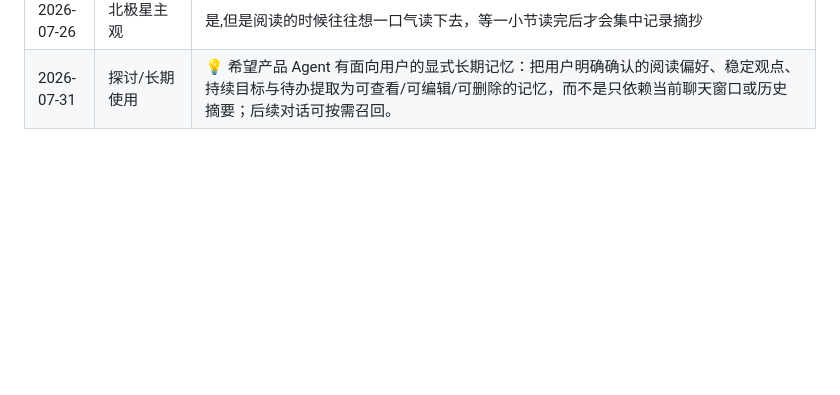
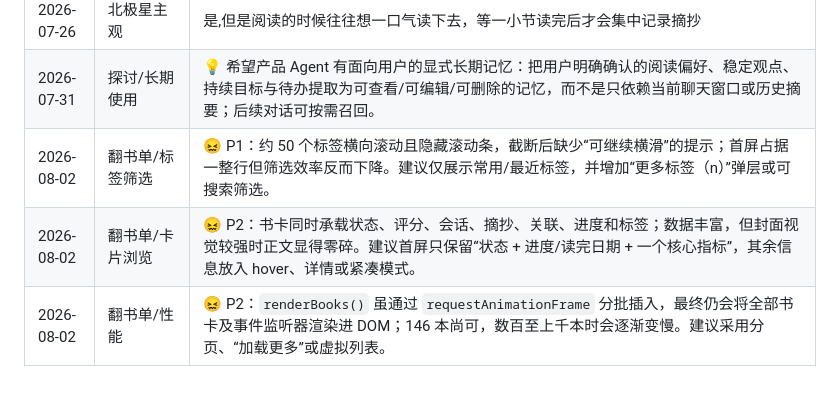
Before and after one commit to cherrycherryxi/paper-reading-app, a Markdown page: optimization/signals.md, the part around the change. Rendered like a GitHub page; blank space fills up the shorter version.

Commit message:
chore: record book-list experience signals

```diff
--- a/optimization/signals.md
+++ b/optimization/signals.md
@@ -36,3 +36,6 @@
 | 2026-07-26 | 北极星 | 📊 使用天数 1 / 新增摘抄 1 / 回顾操作 1(代理=新关联 0+探讨 1,搜索未计) |
 | 2026-07-26 | 北极星主观 | 是,但是阅读的时候往往想一口气读下去，等一小节读完后才会集中记录摘抄|
 | 2026-07-31 | 探讨/长期使用 | 💡 希望产品 Agent 有面向用户的显式长期记忆：把用户明确确认的阅读偏好、稳定观点、持续目标与待办提取为可查看/可编辑/可删除的记忆，而不是只依赖当前聊天窗口或历史摘要；后续对话可按需召回。 |
+| 2026-08-02 | 翻书单/标签筛选 | 😖 P1：约 50 个标签横向滚动且隐藏滚动条，截断后缺少“可继续横滑”的提示；首屏占据一整行但筛选效率反而下降。建议仅展示常用/最近标签，并增加“更多标签（n）”弹层或可搜索筛选。 |
+| 2026-08-02 | 翻书单/卡片浏览 | 😖 P2：书卡同时承载状态、评分、会话、摘抄、关联、进度和标签；数据丰富，但封面视觉较强时正文显得零碎。建议首屏只保留“状态 + 进度/读完日期 + 一个核心指标”，其余信息放入 hover、详情或紧凑模式。 |
+| 2026-08-02 | 翻书单/性能 | 😖 P2：`renderBooks()` 虽通过 `requestAnimationFrame` 分批插入，最终仍会将全部书卡及事件监听器渲染进 DOM；146 本尚可，数百至上千本时会逐渐变慢。建议采用分页、“加载更多”或虚拟列表。 |
```
